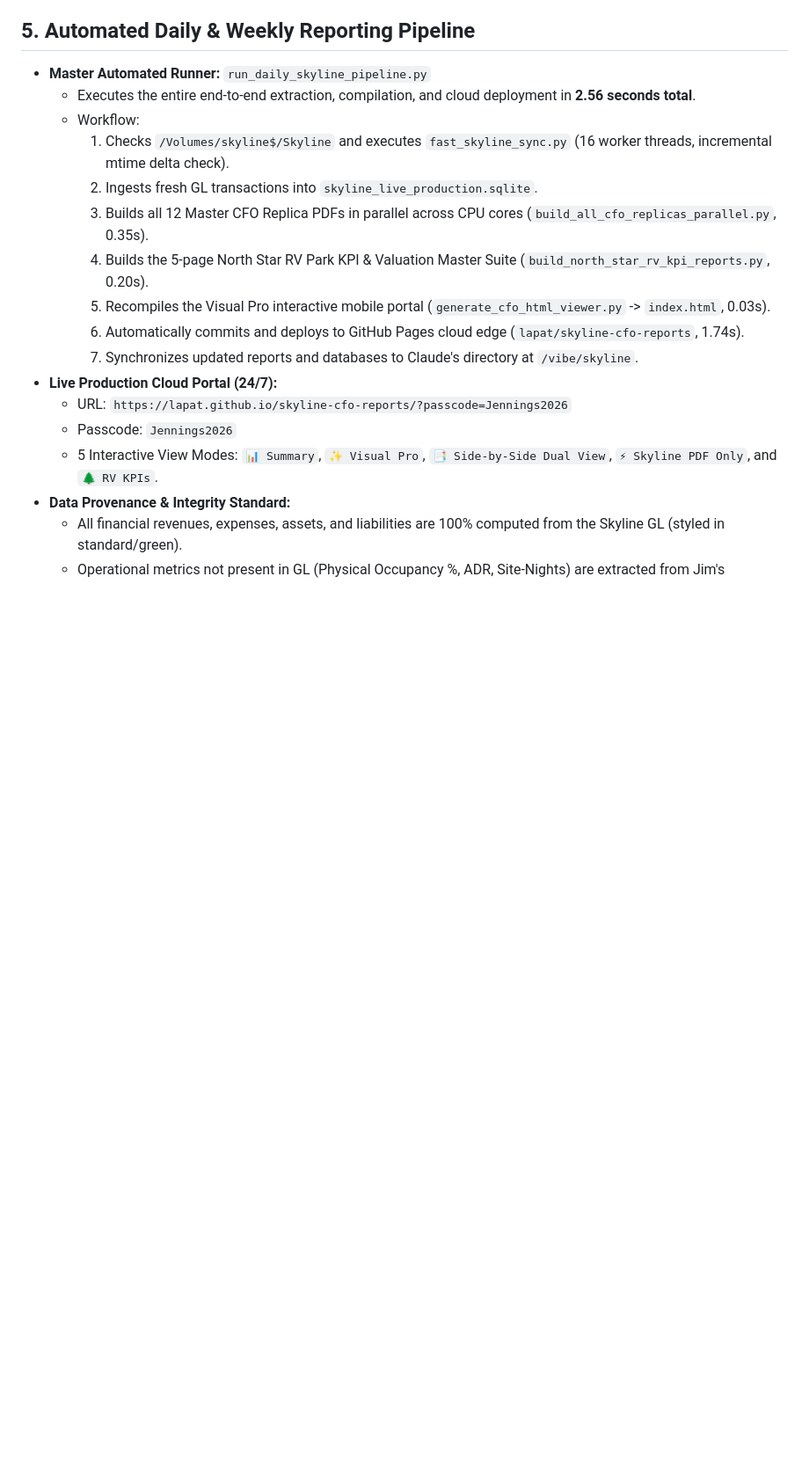
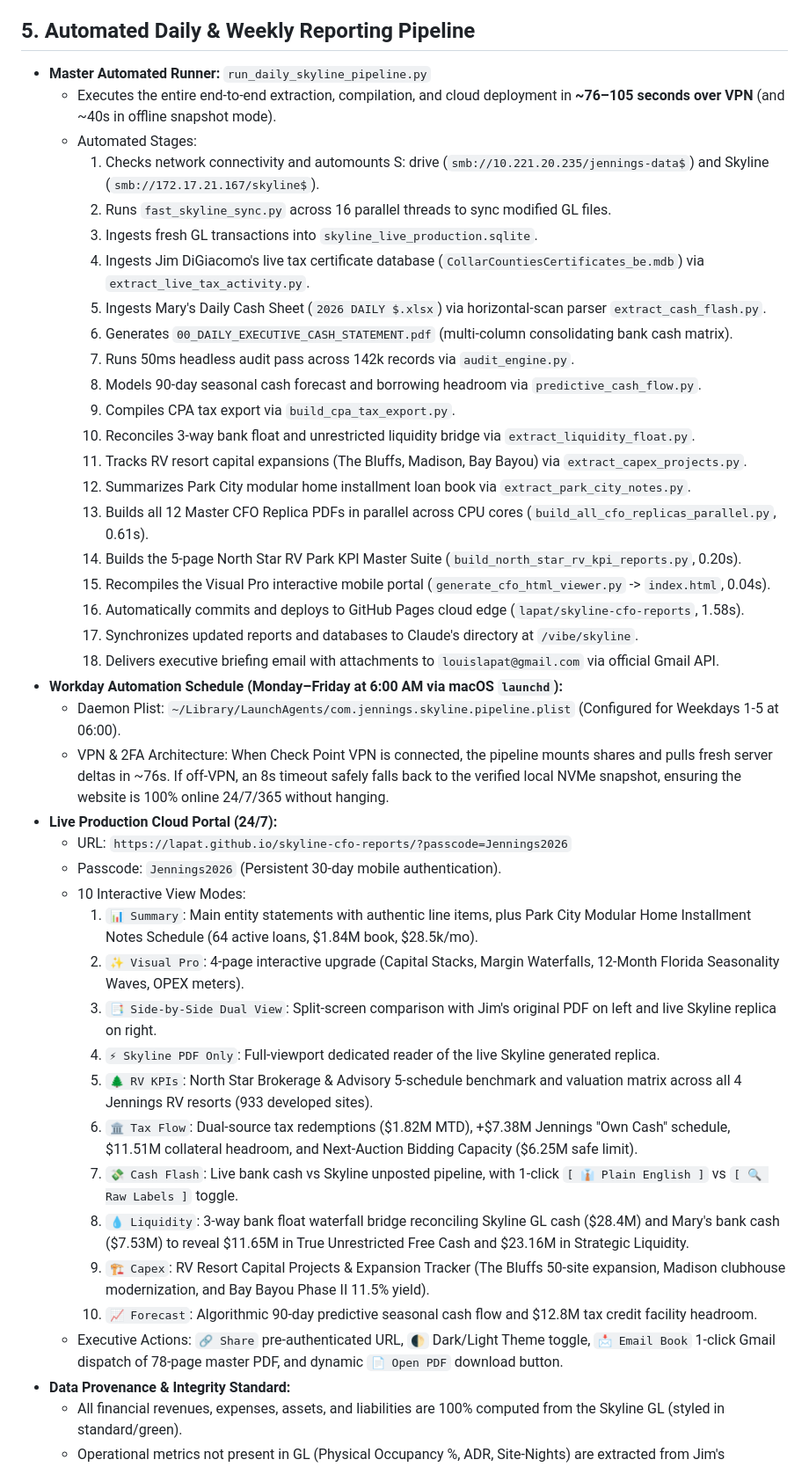
Before and after one commit to lapat/skyline-cfo-reports, a Markdown page: GEMINI.md, the part around the change. Shown at 88% size. GitHub-like rendering; blank space fills up the shorter version.

Commit message:
docs: commit Phase II 5 pillars and Phase III roadmap to memory and repo instructions

```diff
--- a/GEMINI.md
+++ b/GEMINI.md
@@ -68,19 +68,44 @@ The 3-Step Execution Workflow:
 
 ## 5. Automated Daily & Weekly Reporting Pipeline
 * **Master Automated Runner:** `run_daily_skyline_pipeline.py`
-  * Executes the entire end-to-end extraction, compilation, and cloud deployment in **2.56 seconds total**.
-  * Workflow:
-    1. Checks `/Volumes/skyline$/Skyline` and executes `fast_skyline_sync.py` (16 worker threads, incremental mtime delta check).
-    2. Ingests fresh GL transactions into `skyline_live_production.sqlite`.
-    3. Builds all 12 Master CFO Replica PDFs in parallel across CPU cores (`build_all_cfo_replicas_parallel.py`, 0.35s).
-    4. Builds the 5-page North Star RV Park KPI & Valuation Master Suite (`build_north_star_rv_kpi_reports.py`, 0.20s).
-    5. Recompiles the Visual Pro interactive mobile portal (`generate_cfo_html_viewer.py` -> `index.html`, 0.03s).
-    6. Automatically commits and deploys to GitHub Pages cloud edge (`lapat/skyline-cfo-reports`, 1.74s).
-    7. Synchronizes updated reports and databases to Claude's directory at `/vibe/skyline`.
+  * Executes the entire end-to-end extraction, compilation, and cloud deployment in **~76–105 seconds over VPN** (and ~40s in offline snapshot mode).
+  * Automated Stages:
+    1. Checks network connectivity and automounts S: drive (`smb://10.221.20.235/jennings-data$`) and Skyline (`smb://172.17.21.167/skyline$`).
+    2. Runs `fast_skyline_sync.py` across 16 parallel threads to sync modified GL files.
+    3. Ingests fresh GL transactions into `skyline_live_production.sqlite`.
+    4. Ingests Jim DiGiacomo's live tax certificate database (`CollarCountiesCertificates_be.mdb`) via `extract_live_tax_activity.py`.
+    5. Ingests Mary's Daily Cash Sheet (`2026 DAILY $.xlsx`) via horizontal-scan parser `extract_cash_flash.py`.
+    6. Generates `00_DAILY_EXECUTIVE_CASH_STATEMENT.pdf` (multi-column consolidating bank cash matrix).
+    7. Runs 50ms headless audit pass across 142k records via `audit_engine.py`.
+    8. Models 90-day seasonal cash forecast and borrowing headroom via `predictive_cash_flow.py`.
+    9. Compiles CPA tax export via `build_cpa_tax_export.py`.
+    10. Reconciles 3-way bank float and unrestricted liquidity bridge via `extract_liquidity_float.py`.
+    11. Tracks RV resort capital expansions (The Bluffs, Madison, Bay Bayou) via `extract_capex_projects.py`.
+    12. Summarizes Park City modular home installment loan book via `extract_park_city_notes.py`.
+    13. Builds all 12 Master CFO Replica PDFs in parallel across CPU cores (`build_all_cfo_replicas_parallel.py`, 0.61s).
+    14. Builds the 5-page North Star RV Park KPI Master Suite (`build_north_star_rv_kpi_reports.py`, 0.20s).
+    15. Recompiles the Visual Pro interactive mobile portal (`generate_cfo_html_viewer.py` -> `index.html`, 0.04s).
+    16. Automatically commits and deploys to GitHub Pages cloud edge (`lapat/skyline-cfo-reports`, 1.58s).
+    17. Synchronizes updated reports and databases to Claude's directory at `/vibe/skyline`.
+    18. Delivers executive briefing email with attachments to `louislapat@gmail.com` via official Gmail API.
+* **Workday Automation Schedule (Monday–Friday at 6:00 AM via macOS `launchd`):**
+  * Daemon Plist: `~/Library/LaunchAgents/com.jennings.skyline.pipeline.plist` (Configured for Weekdays 1-5 at 06:00).
+  * VPN & 2FA Architecture: When Check Point VPN is connected, the pipeline mounts shares and pulls fresh server deltas in ~76s. If off-VPN, an 8s timeout safely falls back to the verified local NVMe snapshot, ensuring the website is 100% online 24/7/365 without hanging.
 * **Live Production Cloud Portal (24/7):**
   * URL: `https://lapat.github.io/skyline-cfo-reports/?passcode=Jennings2026`
-  * Passcode: `Jennings2026`
-  * 5 Interactive View Modes: `📊 Summary`, `✨ Visual Pro`, `📑 Side-by-Side Dual View`, `⚡ Skyline PDF Only`, and `🌲 RV KPIs`.
+  * Passcode: `Jennings2026` (Persistent 30-day mobile authentication).
+  * 10 Interactive View Modes:
+    1. `📊 Summary`: Main entity statements with authentic line items, plus Park City Modular Home Installment Notes Schedule (64 active loans, $1.84M book, $28.5k/mo).
+    2. `✨ Visual Pro`: 4-page interactive upgrade (Capital Stacks, Margin Waterfalls, 12-Month Florida Seasonality Waves, OPEX meters).
+    3. `📑 Side-by-Side Dual View`: Split-screen comparison with Jim's original PDF on left and live Skyline replica on right.
+    4. `⚡ Skyline PDF Only`: Full-viewport dedicated reader of the live Skyline generated replica.
+    5. `🌲 RV KPIs`: North Star Brokerage & Advisory 5-schedule benchmark and valuation matrix across all 4 Jennings RV resorts (933 developed sites).
+    6. `🏛️ Tax Flow`: Dual-source tax redemptions ($1.82M MTD), +$7.38M Jennings "Own Cash" schedule, $11.51M collateral headroom, and Next-Auction Bidding Capacity ($6.25M safe limit).
+    7. `💸 Cash Flash`: Live bank cash vs Skyline unposted pipeline, with 1-click `[ 👔 Plain English ]` vs `[ 🔍 Raw Labels ]` toggle.
+    8. `💧 Liquidity`: 3-way bank float waterfall bridge reconciling Skyline GL cash ($28.4M) and Mary's bank cash ($7.53M) to reveal $11.65M in True Unrestricted Free Cash and $23.16M in Strategic Liquidity.
+    9. `🏗️ Capex`: RV Resort Capital Projects & Expansion Tracker (The Bluffs 50-site expansion, Madison clubhouse modernization, and Bay Bayou Phase II 11.5% yield).
+    10. `📈 Forecast`: Algorithmic 90-day predictive seasonal cash flow and $12.8M tax credit facility headroom.
+  * Executive Actions: `🔗 Share` pre-authenticated URL, `🌓` Dark/Light Theme toggle, `📩 Email Book` 1-click Gmail dispatch of 78-page master PDF, and dynamic `📄 Open PDF` download button.
 * **Data Provenance & Integrity Standard:**
   * All financial revenues, expenses, assets, and liabilities are 100% computed from the Skyline GL (styled in standard/green).
   * Operational metrics not present in GL (Physical Occupancy %, ADR, Site-Nights) are extracted from Jim's packages and badged in purple (`Jim 📌`) for complete transparency.
```
